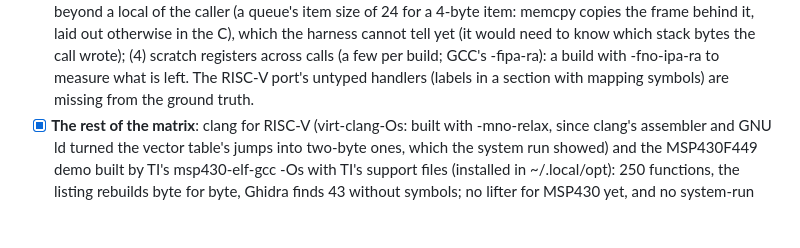
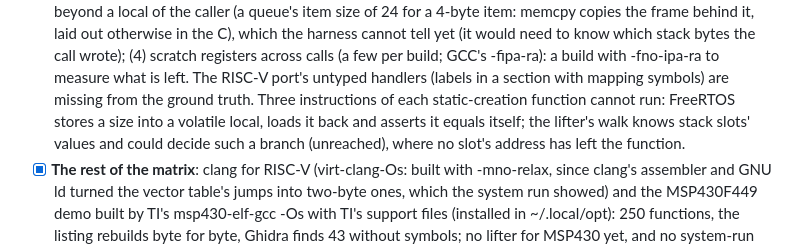
Before and after one commit to dwzg/dread, a Markdown page: docs/todo.md, the part around the change. Rendered like a GitHub page; blank space fills up the shorter version.

Commit message:
todo: the static-creation functions' size check, a branch the lifter could decide
Co-Authored-By: Claude Opus 5.5 <noreply@anthropic.com>
Claude-Session: https://claude.ai/code/session_019fMd8UBkSBhr2DMaxJZhqr

```diff
--- a/docs/todo.md
+++ b/docs/todo.md
@@ -348,7 +348,10 @@ repository holds the recipe only (CLAUDE.md, rule 1); builds and results live in
   stack bytes the call wrote); (4) scratch
   registers across calls (a few per build; GCC's -fipa-ra): a build with -fno-ipa-ra to measure what
   is left. The RISC-V port's untyped handlers (labels in a section with mapping symbols) are missing
-  from the ground truth.
+  from the ground truth. Three instructions of each static-creation function cannot run: FreeRTOS
+  stores a size into a volatile local, loads it back and asserts it equals itself; the lifter's walk
+  knows stack slots' values and could decide such a branch (unreached), where no slot's address has
+  left the function.
 - [x] **The rest of the matrix**: clang for RISC-V (virt-clang-Os: built with -mno-relax, since clang's
   assembler and GNU ld turned the vector table's jumps into two-byte ones, which the system run showed)
   and the MSP430F449 demo built by TI's msp430-elf-gcc -Os with TI's support files (installed in
```
